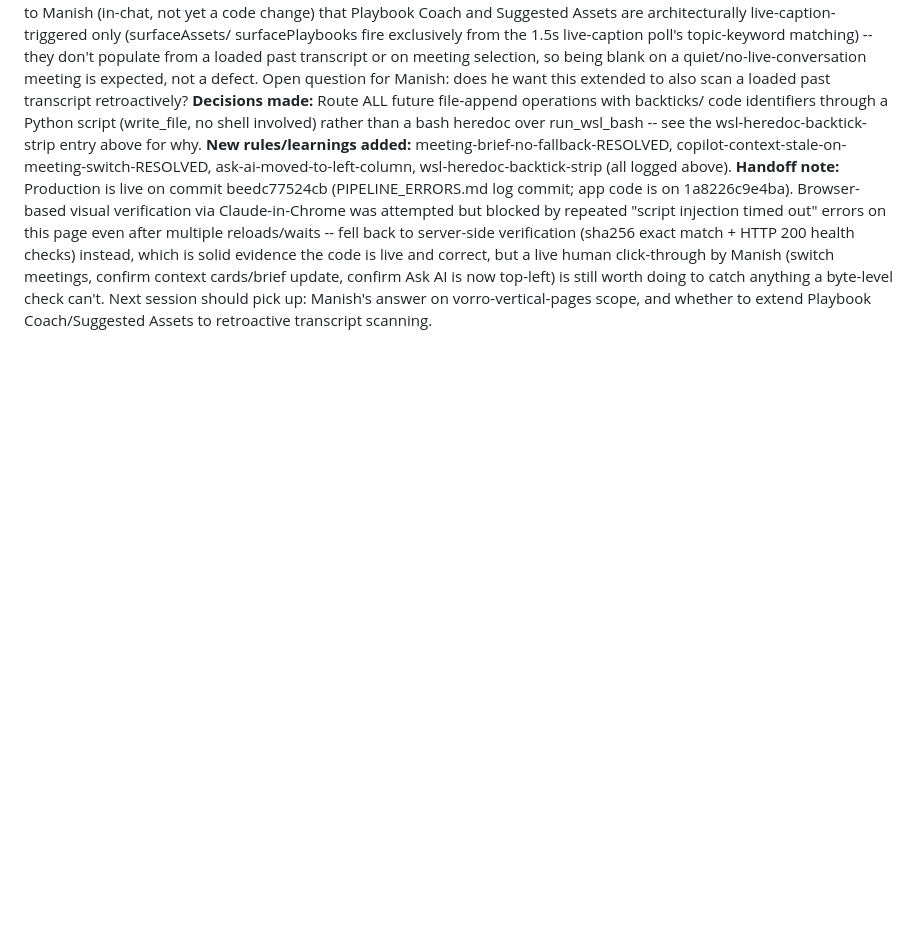
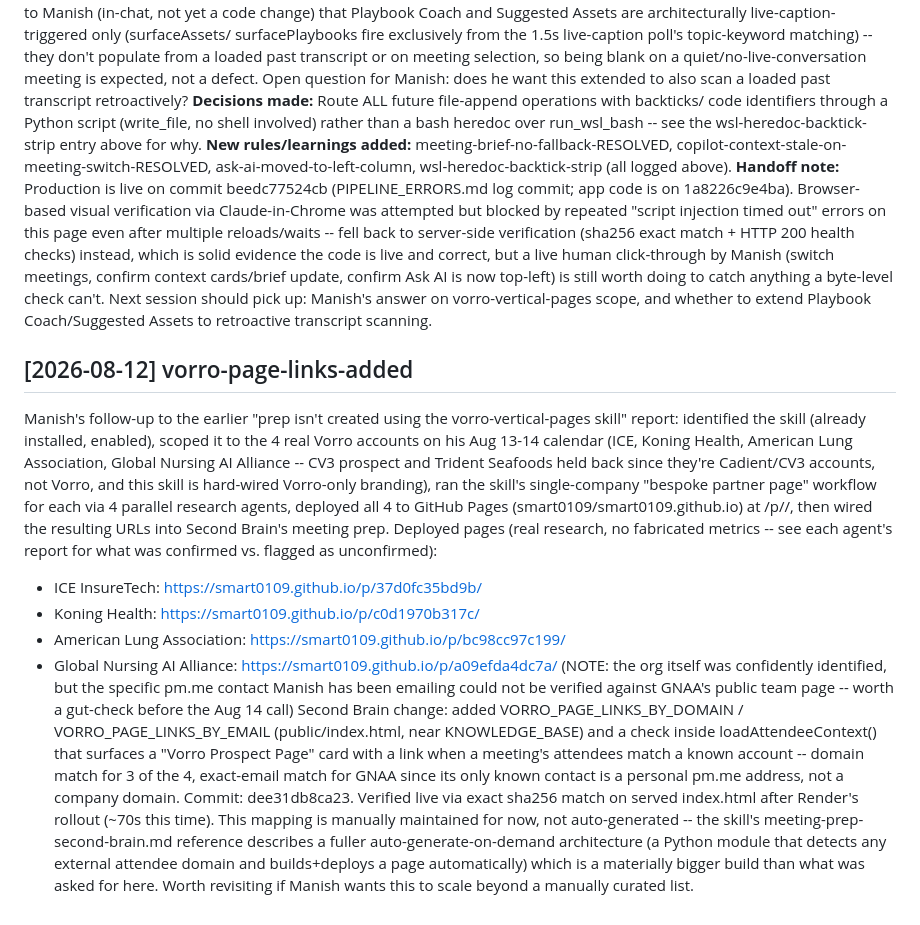
Before and after one commit to smart0109/second-brain, a Markdown page: PIPELINE_ERRORS.md, the part around the change. Drawn GitHub-style; blank space fills up the shorter version.

Commit message:
Log vorro-page-links-added

```diff
--- a/PIPELINE_ERRORS.md
+++ b/PIPELINE_ERRORS.md
@@ -217,3 +217,36 @@ update, confirm Ask AI is now top-left) is still worth doing to catch
 anything a byte-level check can't. Next session should pick up: Manish's
 answer on vorro-vertical-pages scope, and whether to extend Playbook
 Coach/Suggested Assets to retroactive transcript scanning.
+
+## [2026-08-12] vorro-page-links-added
+Manish's follow-up to the earlier "prep isn't created using the vorro-vertical-pages
+skill" report: identified the skill (already installed, enabled), scoped it to the
+4 real Vorro accounts on his Aug 13-14 calendar (ICE, Koning Health, American Lung
+Association, Global Nursing AI Alliance -- CV3 prospect and Trident Seafoods held
+back since they're Cadient/CV3 accounts, not Vorro, and this skill is hard-wired
+Vorro-only branding), ran the skill's single-company "bespoke partner page"
+workflow for each via 4 parallel research agents, deployed all 4 to GitHub Pages
+(smart0109/smart0109.github.io) at /p/<token>/, then wired the resulting URLs into
+Second Brain's meeting prep.
+Deployed pages (real research, no fabricated metrics -- see each agent's report for
+what was confirmed vs. flagged as unconfirmed):
+- ICE InsureTech: https://smart0109.github.io/p/37d0fc35bd9b/
+- Koning Health: https://smart0109.github.io/p/c0d1970b317c/
+- American Lung Association: https://smart0109.github.io/p/bc98cc97c199/
+- Global Nursing AI Alliance: https://smart0109.github.io/p/a09efda4dc7a/ (NOTE:
+  the org itself was confidently identified, but the specific pm.me contact
+  Manish has been emailing could not be verified against GNAA's public team page
+  -- worth a gut-check before the Aug 14 call)
+Second Brain change: added VORRO_PAGE_LINKS_BY_DOMAIN / VORRO_PAGE_LINKS_BY_EMAIL
+(public/index.html, near KNOWLEDGE_BASE) and a check inside loadAttendeeContext()
+that surfaces a "Vorro Prospect Page" card with a link when a meeting's attendees
+match a known account -- domain match for 3 of the 4, exact-email match for GNAA
+since its only known contact is a personal pm.me address, not a company domain.
+Commit: dee31db8ca23. Verified live via exact sha256 match on served index.html
+after Render's rollout (~70s this time).
+This mapping is manually maintained for now, not auto-generated -- the skill's
+meeting-prep-second-brain.md reference describes a fuller auto-generate-on-demand
+architecture (a Python module that detects any external attendee domain and
+builds+deploys a page automatically) which is a materially bigger build than what
+was asked for here. Worth revisiting if Manish wants this to scale beyond a
+manually curated list.
```
